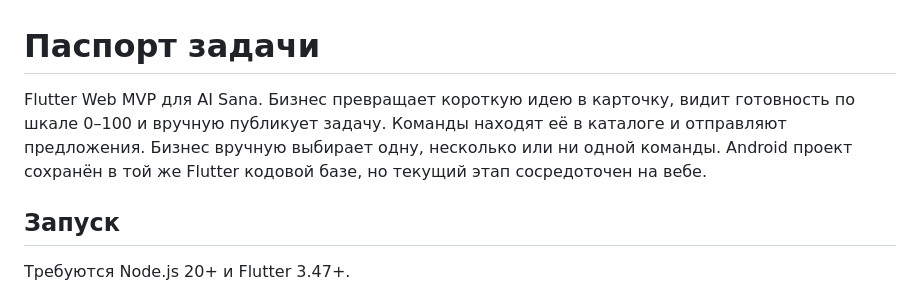
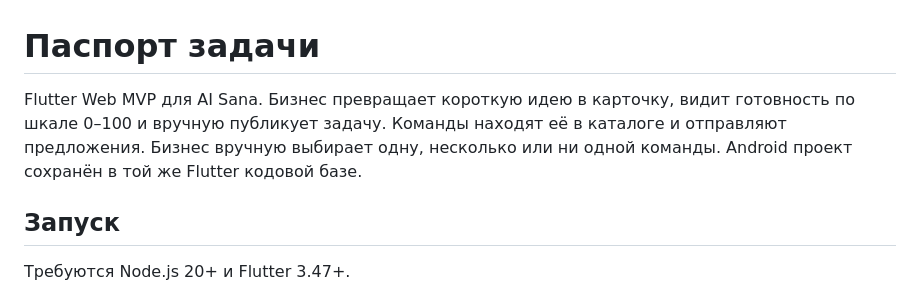
Before and after one commit to BAITC-Hacks/hack-b0c2414c-naviq, a Markdown page: README.md, the part around the change. Rendered like a GitHub page.

```diff
--- a/README.md
+++ b/README.md
@@ -1,6 +1,6 @@
 # Паспорт задачи
 
-Flutter Web MVP для AI Sana. Бизнес превращает короткую идею в карточку, видит готовность по шкале 0–100 и вручную публикует задачу. Команды находят её в каталоге и отправляют предложения. Бизнес вручную выбирает одну, несколько или ни одной команды. Android проект сохранён в той же Flutter кодовой базе, но текущий этап сосредоточен на вебе.
+Flutter Web MVP для AI Sana. Бизнес превращает короткую идею в карточку, видит готовность по шкале 0–100 и вручную публикует задачу. Команды находят её в каталоге и отправляют предложения. Бизнес вручную выбирает одну, несколько или ни одной команды. Android проект сохранён в той же Flutter кодовой базе.
 
 ## Запуск
 
```
